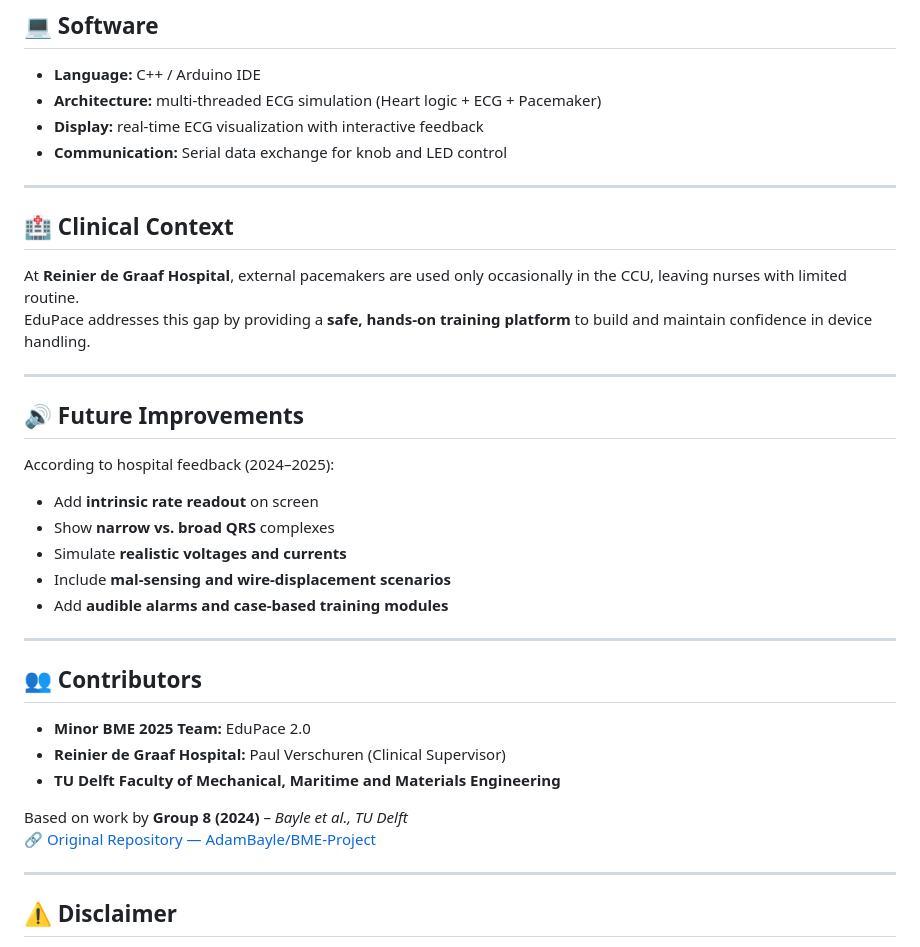
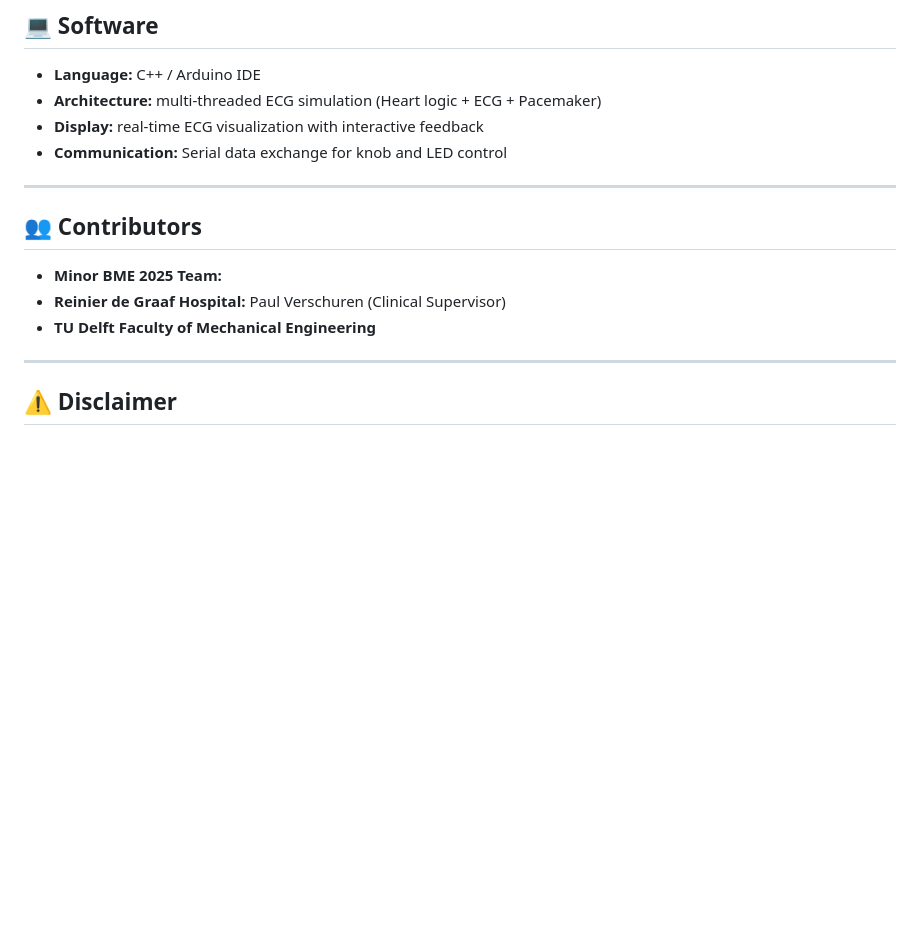
Before and after one commit to joonhaim/edupace, a Markdown page: README.md, the part around the change. Drawn GitHub-style; blank space fills up the shorter version.

```diff
--- a/README.md
+++ b/README.md
@@ -80,35 +80,14 @@ The system communicates via serial USB, reproducing real-time pacing responses s
 - **Display:** real-time ECG visualization with interactive feedback
 - **Communication:** Serial data exchange for knob and LED control
 
----
-
-## 🏥 Clinical Context
-
-At **Reinier de Graaf Hospital**, external pacemakers are used only occasionally in the CCU, leaving nurses with limited routine.
-EduPace addresses this gap by providing a **safe, hands-on training platform** to build and maintain confidence in device handling.
-
----
-
-## 🔊 Future Improvements
-
-According to hospital feedback (2024–2025):
-
-- Add **intrinsic rate readout** on screen
-- Show **narrow vs. broad QRS** complexes
-- Simulate **realistic voltages and currents**
-- Include **mal-sensing and wire-displacement scenarios**
-- Add **audible alarms and case-based training modules**
 
 ---
 
 ## 👥 Contributors
 
-- **Minor BME 2025 Team:** EduPace 2.0
+- **Minor BME 2025 Team:**
 - **Reinier de Graaf Hospital:** Paul Verschuren (Clinical Supervisor)
-- **TU Delft Faculty of Mechanical, Maritime and Materials Engineering**
-
-Based on work by **Group 8 (2024)** – *Bayle et al., TU Delft*
-🔗 [Original Repository — AdamBayle/BME-Project](https://github.com/AdamBayle/BME-Project)
+- **TU Delft Faculty of Mechanical Engineering**
 
 ---
 
```
